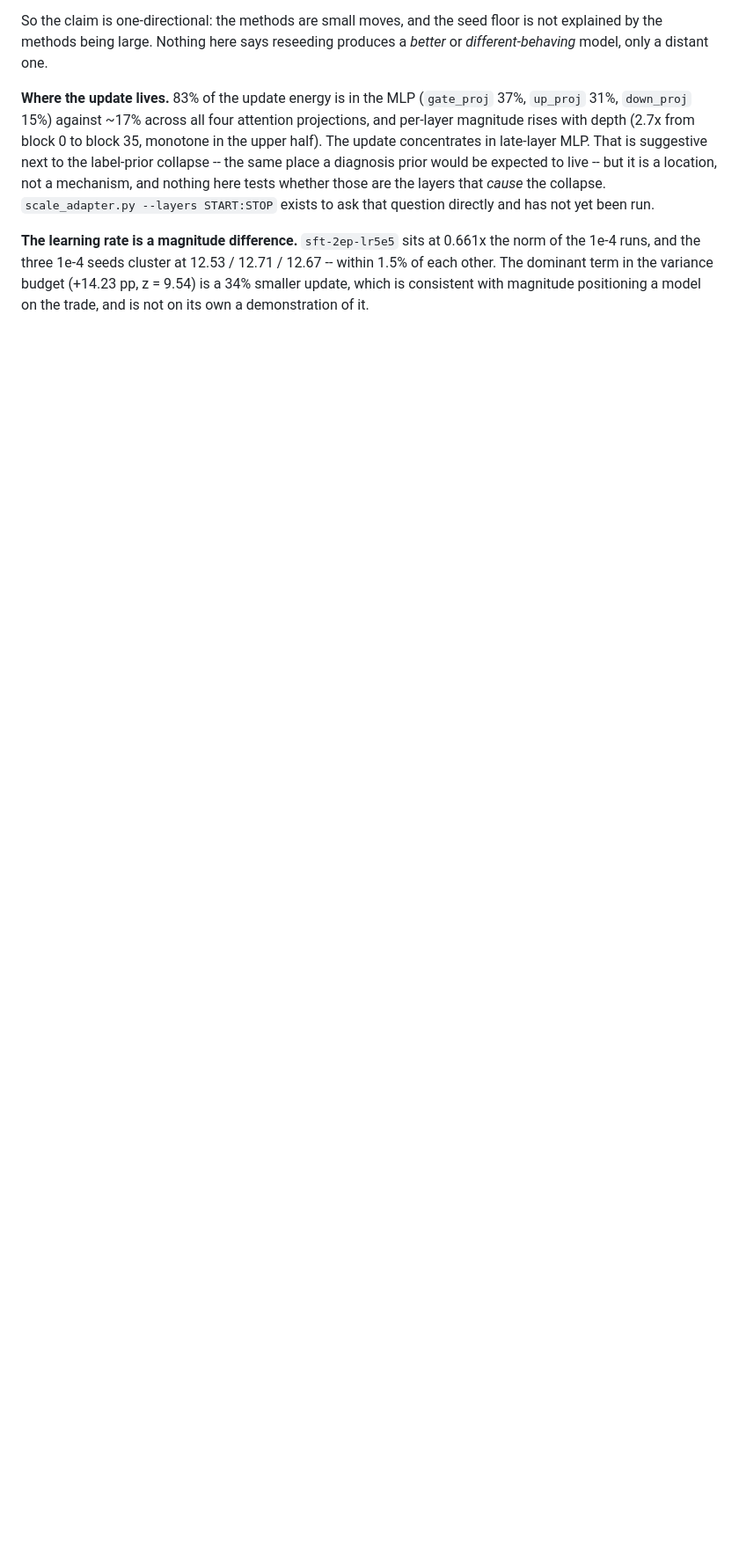
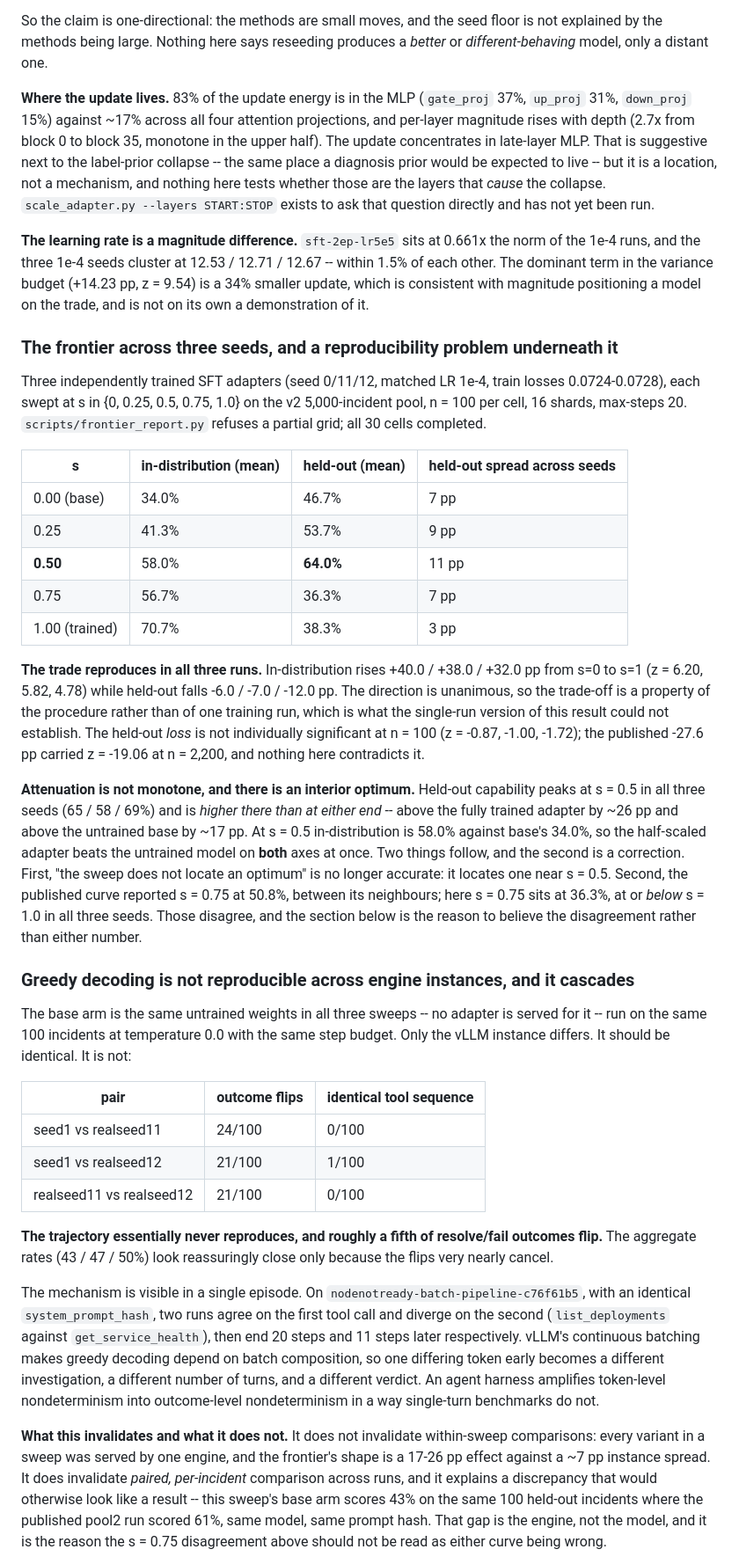
Before and after one commit to yupengtang/MCP-AgentGym, a Markdown page: reports/EXPERIMENTS.md, the part around one of its changes. Shown at 88% size. GitHub-like rendering; blank space fills up the shorter version.

Commit message:
The frontier holds across three seeds, and greedy decoding does not reproduce across engines
Three independently trained SFT adapters swept at s in {0, 0.25, 0.5, 0.75, 1.0}, n = 100
per cell, all 30 cells complete.

The trade reproduces unanimously: in-distribution +40.0/+38.0/+32.0 pp from s=0 to s=1
(z = 6.20, 5.82, 4.78) with held-out falling in every run. That is what the single-run
version could not establish, and it is the answer to "is this one run or the procedure".

Attenuation turns out not to be monotone. Held-out capability peaks at s = 0.5 in all
three seeds and is higher there than at either end, beating the fully trained adapter by
~26 pp and the untrained base by ~17 pp while also beating base in-distribution by 24 pp.
A half-scaled adapter dominates the untrained model on both axes at once. "The sweep does
not locate an optimum" is no longer accurate.

Underneath that is a measurement result that matters more. The base arm is the same
untrained weights in all three sweeps, same incidents, temperature 0.0, differing only in
which vLLM instance served it. Its tool sequence reproduces in 0 to 1 episodes out of 100
and roughly a fifth of resolve/fail outcomes flip; the aggregate rates agree only because
the flips cancel. On one episode with an identical system_prompt_hash the two runs agree
on the first tool call, diverge on the second, and end 20 and 11 steps later. Continuous
batching makes greedy decoding depend on batch composition, and an agent harness amplifies
one token into a different investigation and a different verdict.

This explains a discrepancy that would otherwise read as a finding: this sweep's base
scores 43% on the same 100 incidents where the published pool2 run scored 61%. Same model,
same prompt. It is the engine.

So the run-to-run floor is not one number. The published 0.2 pp is a same-configuration
large-n aggregate floor and is real at that scope; across engine instances the n = 100
aggregate spread is ~7 pp and per-incident disagreement is ~22% at any n. Quoting 0.2 pp
for a small-n or paired comparison understates the noise by an order of magnitude, which
is the same mistake as quoting a per-split gap as the floor.

Within-sweep comparisons are unaffected: one engine per sweep, and the frontier's shape is
a 17-26 pp effect against a ~7 pp instance spread. The s = 0.75 dip is not, and is flagged
as unsettled rather than reported.

```diff
--- a/reports/EXPERIMENTS.md
+++ b/reports/EXPERIMENTS.md
@@ -1423,3 +1423,70 @@ of the 1e-4 runs, and the three 1e-4 seeds cluster at 12.53 / 12.71 / 12.67 -- w
 1.5% of each other. The dominant term in the variance budget (+14.23 pp, z = 9.54) is a
 34% smaller update, which is consistent with magnitude positioning a model on the trade,
 and is not on its own a demonstration of it.
+
+### The frontier across three seeds, and a reproducibility problem underneath it
+
+Three independently trained SFT adapters (seed 0/11/12, matched LR 1e-4, train losses
+0.0724-0.0728), each swept at s in {0, 0.25, 0.5, 0.75, 1.0} on the v2 5,000-incident
+pool, n = 100 per cell, 16 shards, max-steps 20. `scripts/frontier_report.py` refuses a
+partial grid; all 30 cells completed.
+
+| s | in-distribution (mean) | held-out (mean) | held-out spread across seeds |
+|---|---|---|---|
+| 0.00 (base) | 34.0% | 46.7% | 7 pp |
+| 0.25 | 41.3% | 53.7% | 9 pp |
+| **0.50** | 58.0% | **64.0%** | 11 pp |
+| 0.75 | 56.7% | 36.3% | 7 pp |
+| 1.00 (trained) | 70.7% | 38.3% | 3 pp |
+
+**The trade reproduces in all three runs.** In-distribution rises +40.0 / +38.0 / +32.0 pp
+from s=0 to s=1 (z = 6.20, 5.82, 4.78) while held-out falls -6.0 / -7.0 / -12.0 pp. The
+direction is unanimous, so the trade-off is a property of the procedure rather than of one
+training run, which is what the single-run version of this result could not establish. The
+held-out *loss* is not individually significant at n = 100 (z = -0.87, -1.00, -1.72); the
+published -27.6 pp carried z = -19.06 at n = 2,200, and nothing here contradicts it.
+
+**Attenuation is not monotone, and there is an interior optimum.** Held-out capability
+peaks at s = 0.5 in all three seeds (65 / 58 / 69%) and is *higher there than at either
+end* -- above the fully trained adapter by ~26 pp and above the untrained base by ~17 pp.
+At s = 0.5 in-distribution is 58.0% against base's 34.0%, so the half-scaled adapter beats
+the untrained model on **both** axes at once. Two things follow, and the second is a
+correction. First, "the sweep does not locate an optimum" is no longer accurate: it locates
+one near s = 0.5. Second, the published curve reported s = 0.75 at 50.8%, between its
+neighbours; here s = 0.75 sits at 36.3%, at or *below* s = 1.0 in all three seeds. Those
+disagree, and the section below is the reason to believe the disagreement rather than
+either number.
+
+### Greedy decoding is not reproducible across engine instances, and it cascades
+
+The base arm is the same untrained weights in all three sweeps -- no adapter is served for
+it -- run on the same 100 incidents at temperature 0.0 with the same step budget. Only the
+vLLM instance differs. It should be identical. It is not:
+
+| pair | outcome flips | identical tool sequence |
+|---|---|---|
+| seed1 vs realseed11 | 24/100 | 0/100 |
+| seed1 vs realseed12 | 21/100 | 1/100 |
+| realseed11 vs realseed12 | 21/100 | 0/100 |
+
+**The trajectory essentially never reproduces, and roughly a fifth of resolve/fail outcomes
+flip.** The aggregate rates (43 / 47 / 50%) look reassuringly close only because the flips
+very nearly cancel.
+
+The mechanism is visible in a single episode. On `nodenotready-batch-pipeline-c76f61b5`,
+with an identical `system_prompt_hash`, two runs agree on the first tool call and diverge
+on the second (`list_deployments` against `get_service_health`), then end 20 steps and 11
+steps later respectively. vLLM's continuous batching makes greedy decoding depend on batch
+composition, so one differing token early becomes a different investigation, a different
+number of turns, and a different verdict. An agent harness amplifies token-level
+nondeterminism into outcome-level nondeterminism in a way single-turn benchmarks do not.
+
+**What this invalidates and what it does not.** It does not invalidate within-sweep
+comparisons: every variant in a sweep was served by one engine, and the frontier's shape
+is a 17-26 pp effect against a ~7 pp instance spread. It does invalidate *paired,
+per-incident* comparison across runs, and it explains a discrepancy that would otherwise
+look like a result -- this sweep's base arm scores 43% on the same 100 held-out incidents
+where the published pool2 run scored 61%, same model, same prompt hash. That gap is the
+engine, not the model, and it is the reason the s = 0.75 disagreement above should not be
+read as either curve being wrong.
+
```
Also changed, not shown: other parts of reports/EXPERIMENTS.md (+18 -0 lines).
